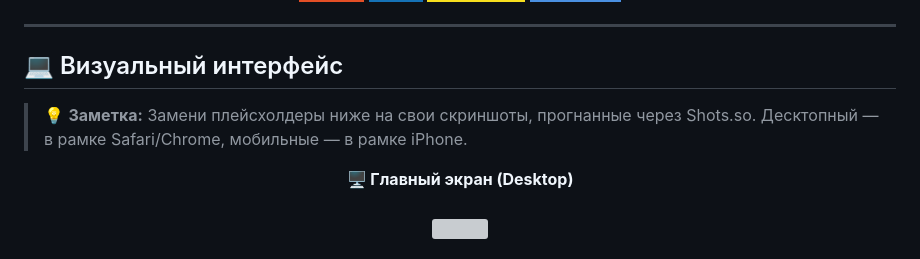
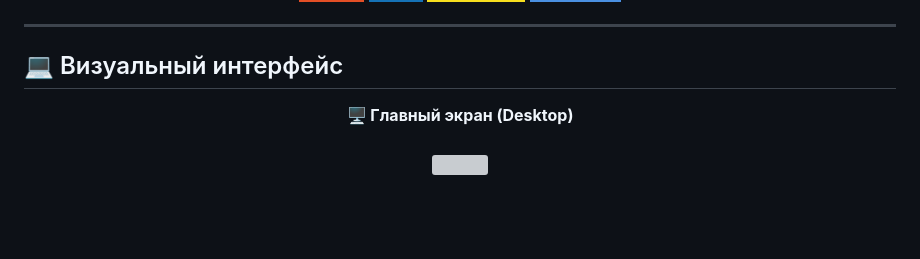
Before and after one commit to m1sstak3/Landing-Barber, a Markdown page: README.md, the part around the change. GitHub-like rendering; badges without logos; blank space fills up the shorter version; grey boxes are pictures that could not be loaded.

```diff
--- a/README.md
+++ b/README.md
@@ -13,8 +13,6 @@
 ---
 
 ## 💻 Визуальный интерфейс
-
-> 💡 **Заметка:** Замени плейсхолдеры ниже на свои скриншоты, прогнанные через Shots.so. Десктопный — в рамке Safari/Chrome, мобильные — в рамке iPhone.
 
 <div align="center">
   <b>🖥 Главный экран (Desktop)</b><br><br>
```
